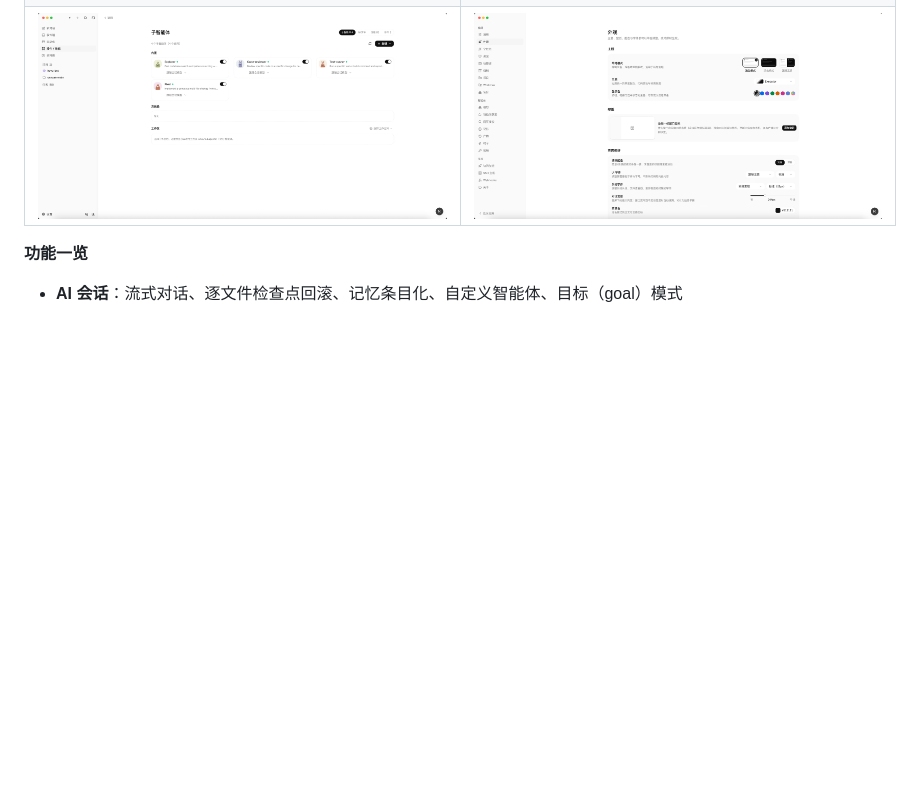
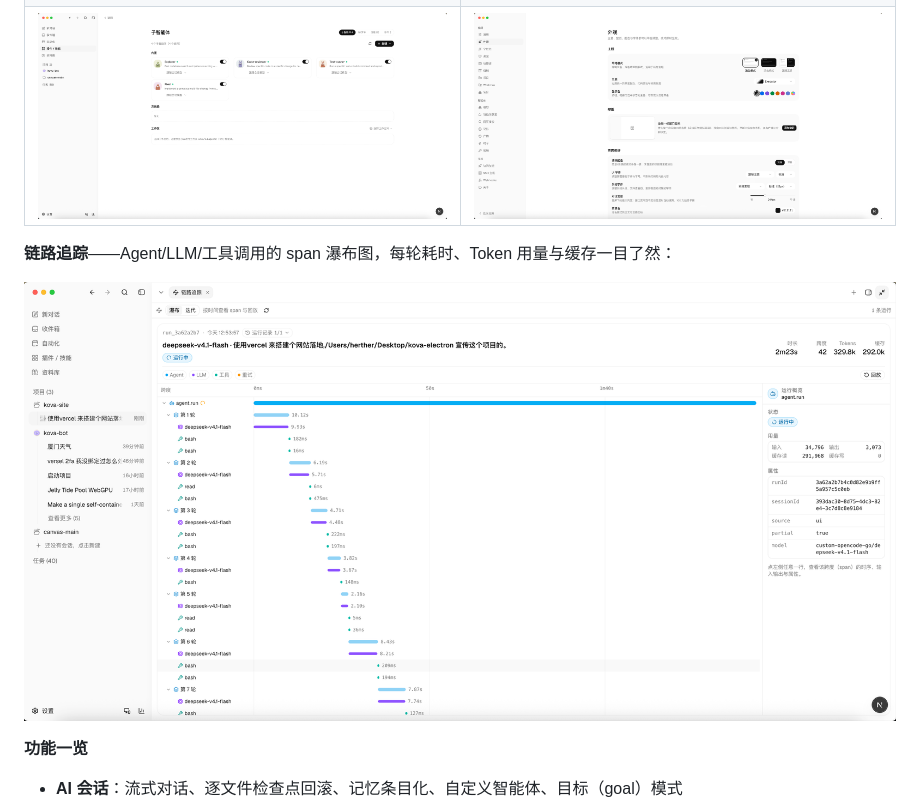
Before and after one commit to xqb0407/kova, a Markdown page: README.md, the part around the change. Drawn GitHub-style; pictures changed too: docs/assets/trace-view.png (added); blank space fills up the shorter version.

Commit message:
docs(readme): 界面预览补链路追踪全宽图

```diff
--- a/README.md
+++ b/README.md
@@ -22,6 +22,10 @@ Expo 移动端配对
 | ![主界面](docs/assets/home.png) | ![插件 / 技能市场](docs/assets/plugin-market.png) |
 | ![自动化](docs/assets/automations.png) | ![资料库](docs/assets/knowledge-base.png) |
 | ![子智能体](docs/assets/subagents.png) | ![外观主题](docs/assets/settings-appearance.png) |
+
+**链路追踪**——Agent/LLM/工具调用的 span 瀑布图，每轮耗时、Token 用量与缓存一目了然：
+
+![链路追踪](docs/assets/trace-view.png)
 
 **功能一览**
 
```
Also changed, not shown: README_EN.md (+5 -0 lines).
